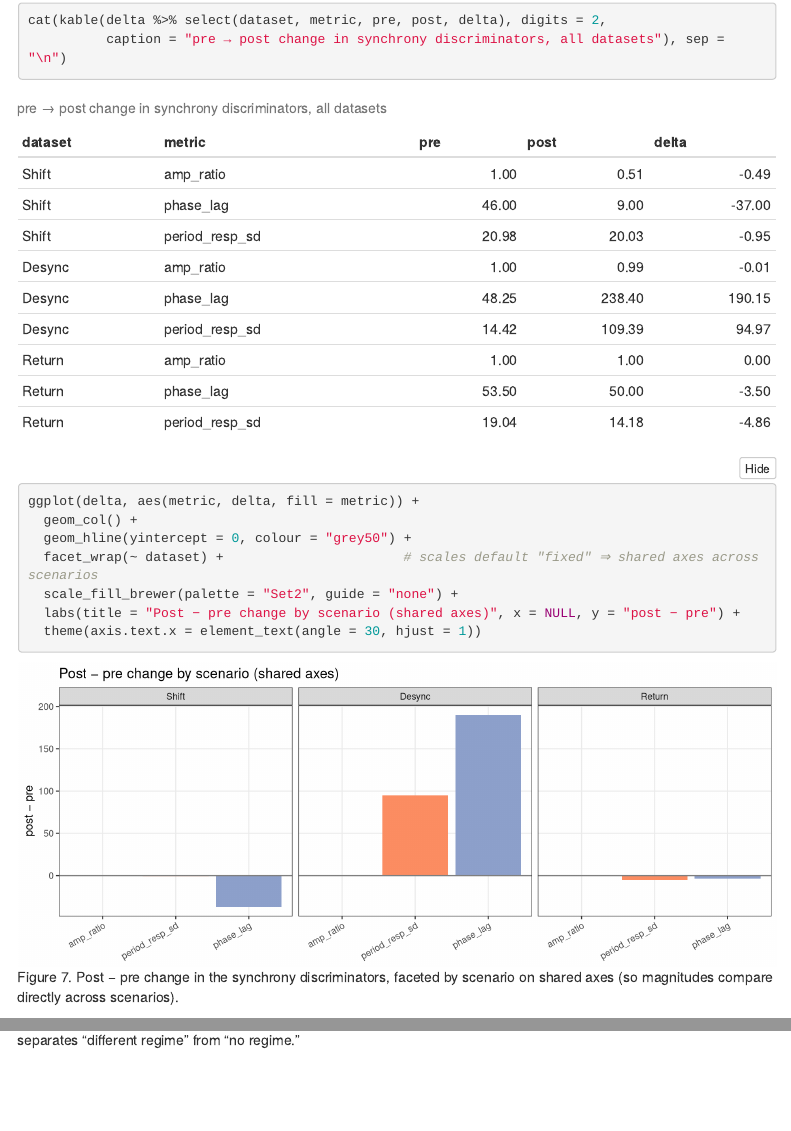
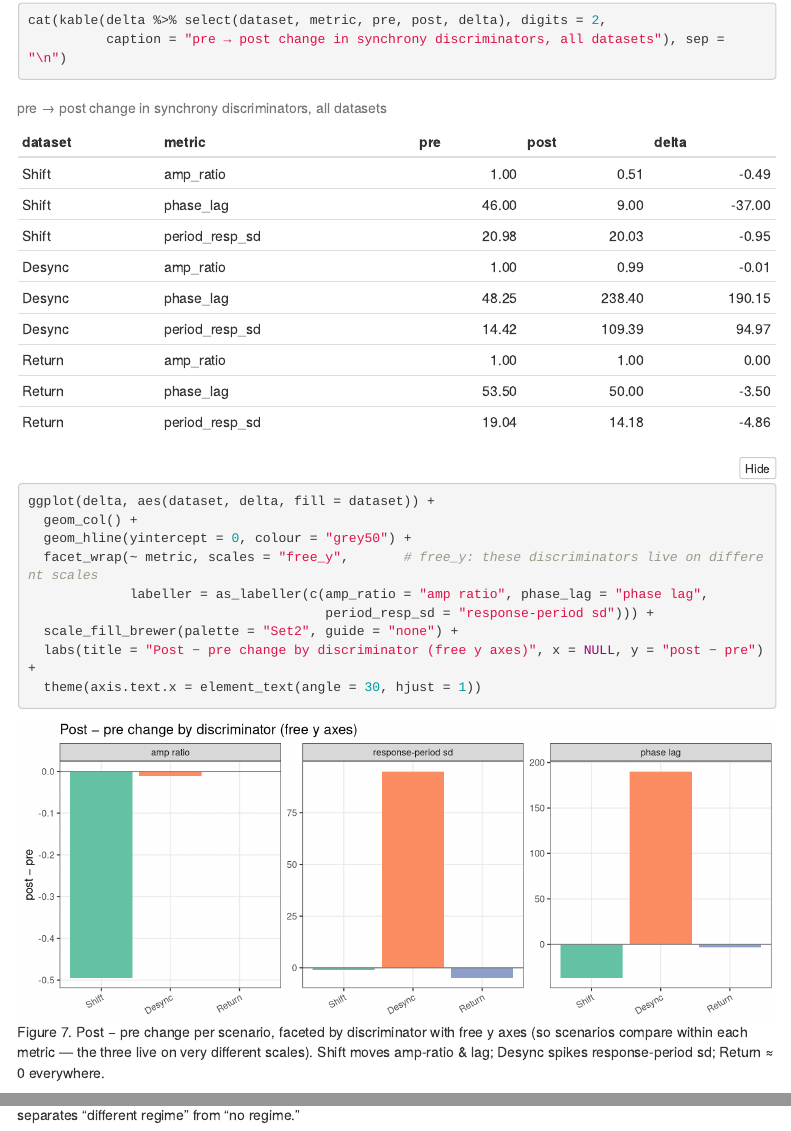
Before and after one commit to cascade-gub/cz_disturbance, an R Markdown document (syn_data/analysis_01_central_tendency.Rmd): the page in a window 1100 px wide, from 10480 px down, and a second part further down, joined at a grey line. Rendered offline with R 4.5, knitr and Pandoc, with nearby package versions; folded parts are opened; menus at the side of the page are left out.

Commit message:
figure 7 update and scenario at a glance table

````diff
--- a/syn_data/analysis_01_central_tendency.Rmd
+++ b/syn_data/analysis_01_central_tendency.Rmd
@@ -330,13 +330,15 @@ cat(kable(delta %>% select(dataset, metric, pre, post, delta), digits = 2,
           caption = "pre → post change in synchrony discriminators, all datasets"), sep = "\n")
 ```
 
-```{r summary-fig, fig.height=4, fig.cap=fig_n("Post − pre change in the synchrony discriminators, faceted by scenario on shared axes (so magnitudes compare directly across scenarios).")}
-ggplot(delta, aes(metric, delta, fill = metric)) +
+```{r summary-fig, fig.height=4, fig.cap=fig_n("Post − pre change per scenario, faceted by discriminator with free y axes (so scenarios compare within each metric — the three live on very different scales). Shift moves amp-ratio & lag; Desync spikes response-period sd; Return ≈ 0 everywhere.")}
+ggplot(delta, aes(dataset, delta, fill = dataset)) +
   geom_col() +
   geom_hline(yintercept = 0, colour = "grey50") +
-  facet_wrap(~ dataset) +                       # scales default "fixed" ⇒ shared axes across scenarios
+  facet_wrap(~ metric, scales = "free_y",       # free_y: these discriminators live on different scales
+             labeller = as_labeller(c(amp_ratio = "amp ratio", phase_lag = "phase lag",
+                                      period_resp_sd = "response-period sd"))) +
   scale_fill_brewer(palette = "Set2", guide = "none") +
-  labs(title = "Post − pre change by scenario (shared axes)", x = NULL, y = "post − pre") +
+  labs(title = "Post − pre change by discriminator (free y axes)", x = NULL, y = "post − pre") +
   theme(axis.text.x = element_text(angle = 30, hjust = 1))
 ```
 
````
Also changed, not shown: syn_data/make_synthetic.Rmd (+10 -0 lines).
